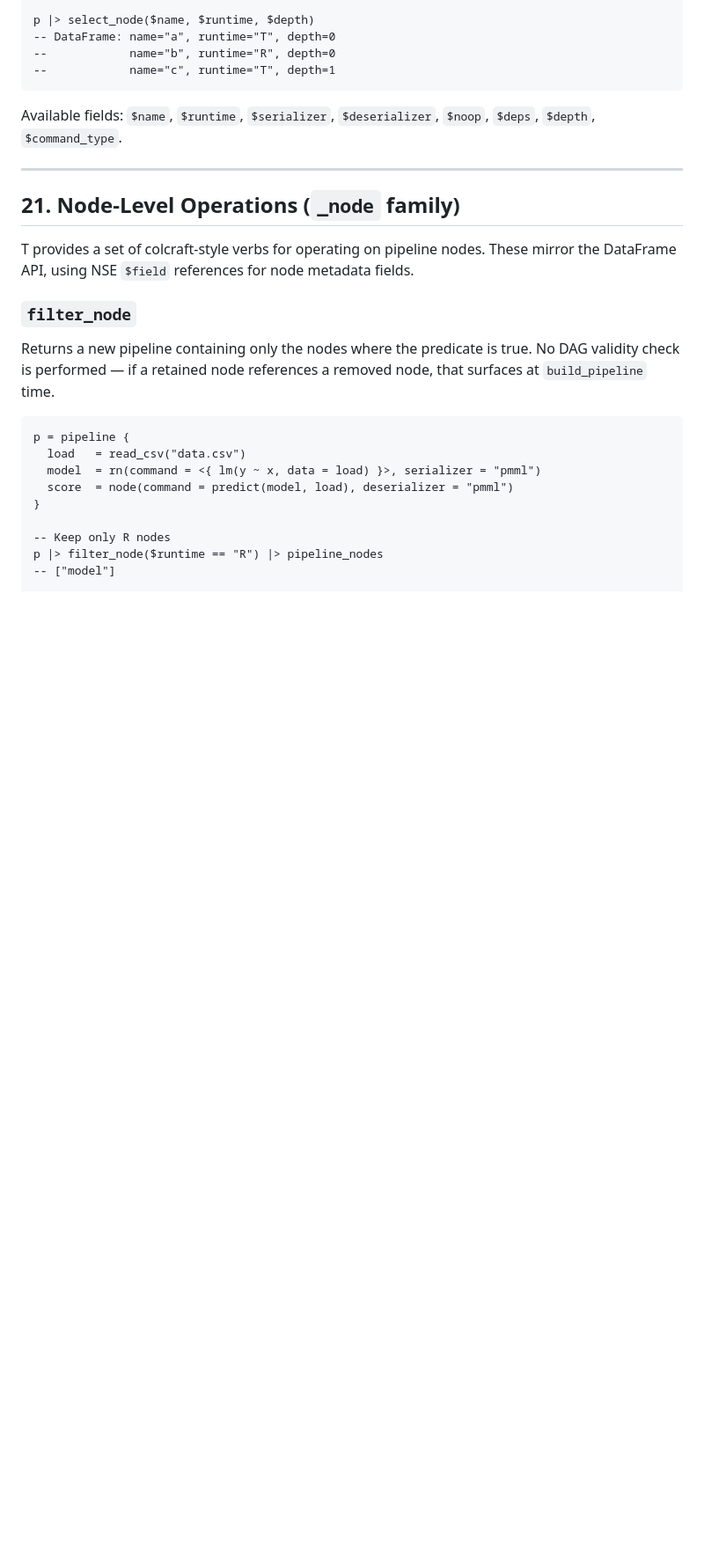
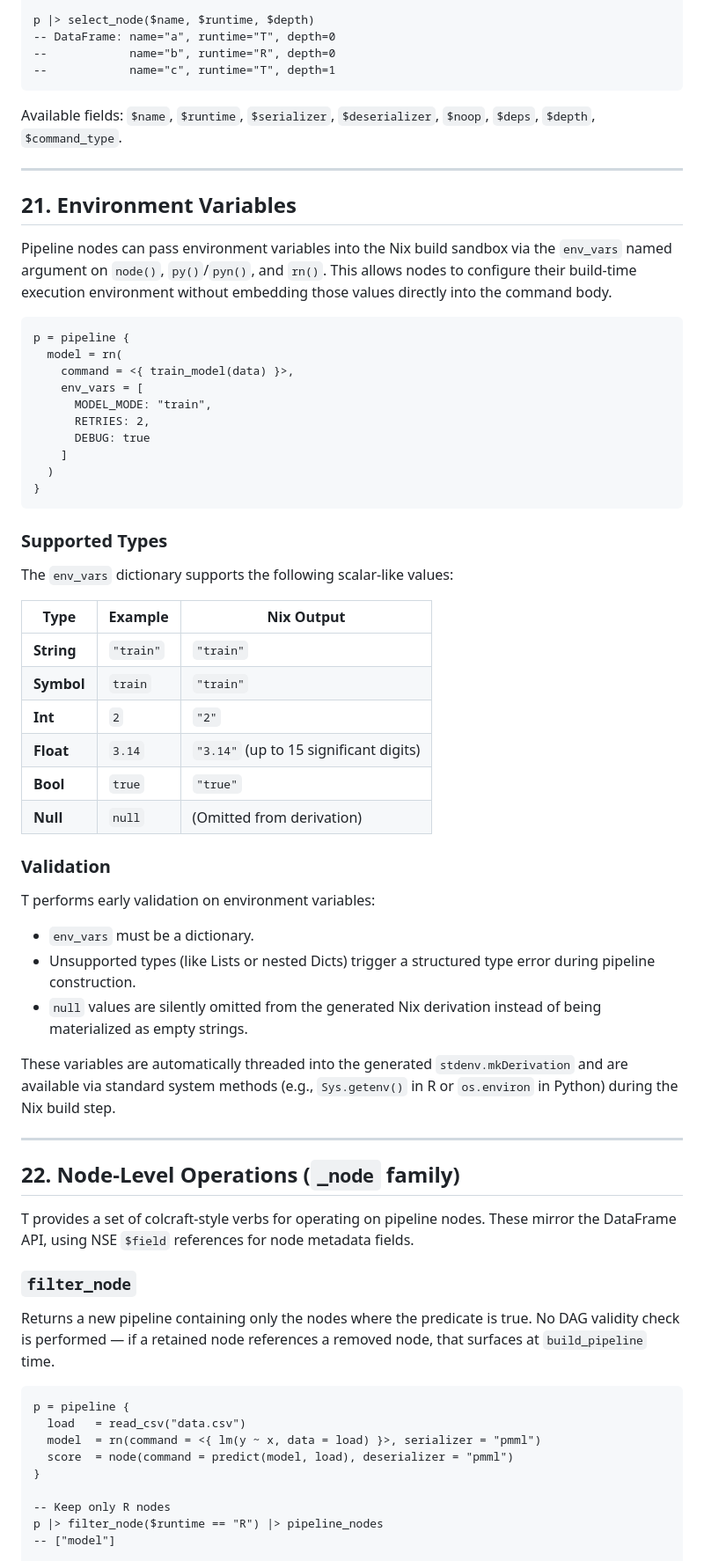
Before and after one commit to b-rodrigues/tlang, a Markdown page: docs/pipeline_tutorial.md, the part around one of its changes. Shown at 88% size. GitHub-like rendering; blank space fills up the shorter version.

Commit message:
docs: document environment variables and py() helper in pipelines

````diff
--- a/docs/pipeline_tutorial.md
+++ b/docs/pipeline_tutorial.md
@@ -607,7 +607,49 @@ Available fields: `$name`, `$runtime`, `$serializer`, `$deserializer`, `$noop`,
 
 ---
 
-## 21. Node-Level Operations (`_node` family)
+## 21. Environment Variables
+
+Pipeline nodes can pass environment variables into the Nix build sandbox via the `env_vars` named argument on `node()`, `py()`/`pyn()`, and `rn()`. This allows nodes to configure their build-time execution environment without embedding those values directly into the command body.
+
+```t
+p = pipeline {
+  model = rn(
+    command = <{ train_model(data) }>,
+    env_vars = [
+      MODEL_MODE: "train",
+      RETRIES: 2,
+      DEBUG: true
+    ]
+  )
+}
+```
+
+### Supported Types
+
+The `env_vars` dictionary supports the following scalar-like values:
+
+| Type | Example | Nix Output |
+|---|---|---|
+| **String** | `"train"` | `"train"` |
+| **Symbol** | `train` | `"train"` |
+| **Int** | `2` | `"2"` |
+| **Float** | `3.14` | `"3.14"` (up to 15 significant digits) |
+| **Bool** | `true` | `"true"` |
+| **Null** | `null` | (Omitted from derivation) |
+
+### Validation
+
+T performs early validation on environment variables:
+- `env_vars` must be a dictionary.
+- Unsupported types (like Lists or nested Dicts) trigger a structured type error during pipeline construction.
+- `null` values are silently omitted from the generated Nix derivation instead of being materialized as empty strings.
+
+These variables are automatically threaded into the generated `stdenv.mkDerivation` and are available via standard system methods (e.g., `Sys.getenv()` in R or `os.environ` in Python) during the Nix build step.
+
+---
+
+## 22. Node-Level Operations (`_node` family)
+
 
 T provides a set of colcraft-style verbs for operating on pipeline nodes. These mirror the DataFrame API, using NSE `$field` references for node metadata fields.
 
````
Also changed, not shown: other parts of docs/pipeline_tutorial.md (+7 -5 lines), docs/api-reference.md (+8 -3 lines), docs/language_overview.md (+2 -1 lines).
